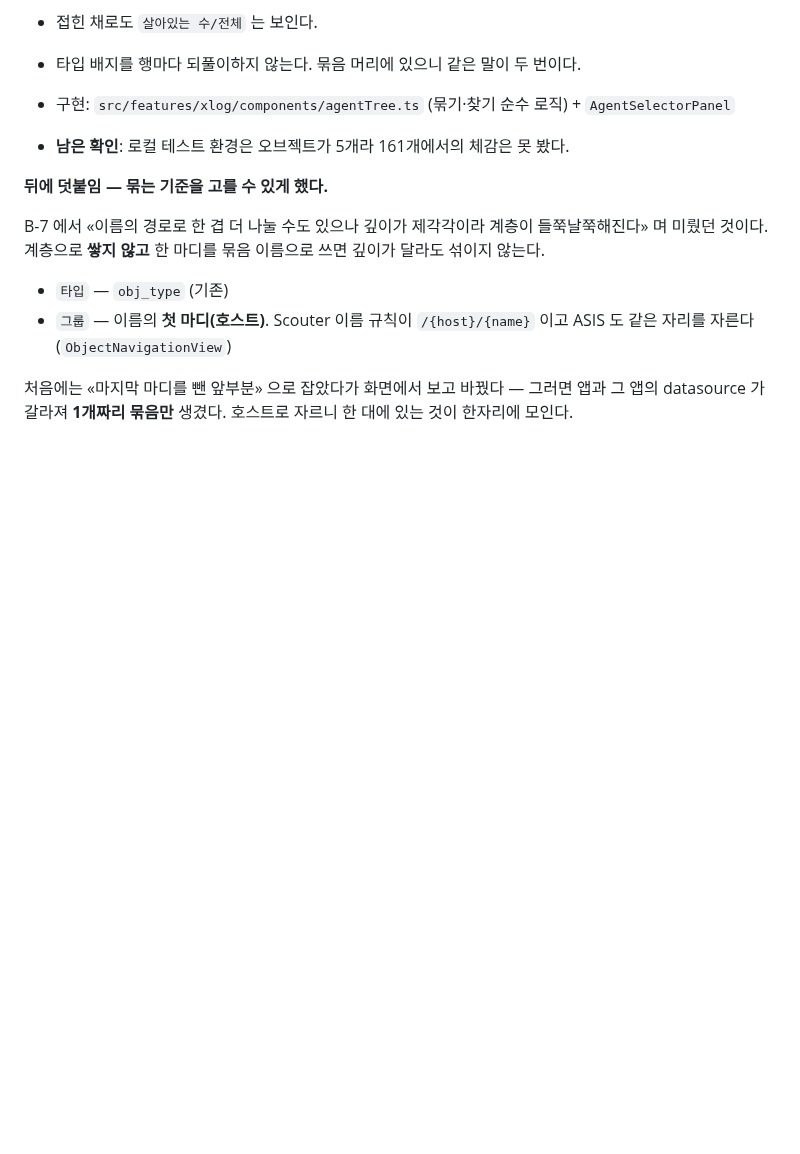
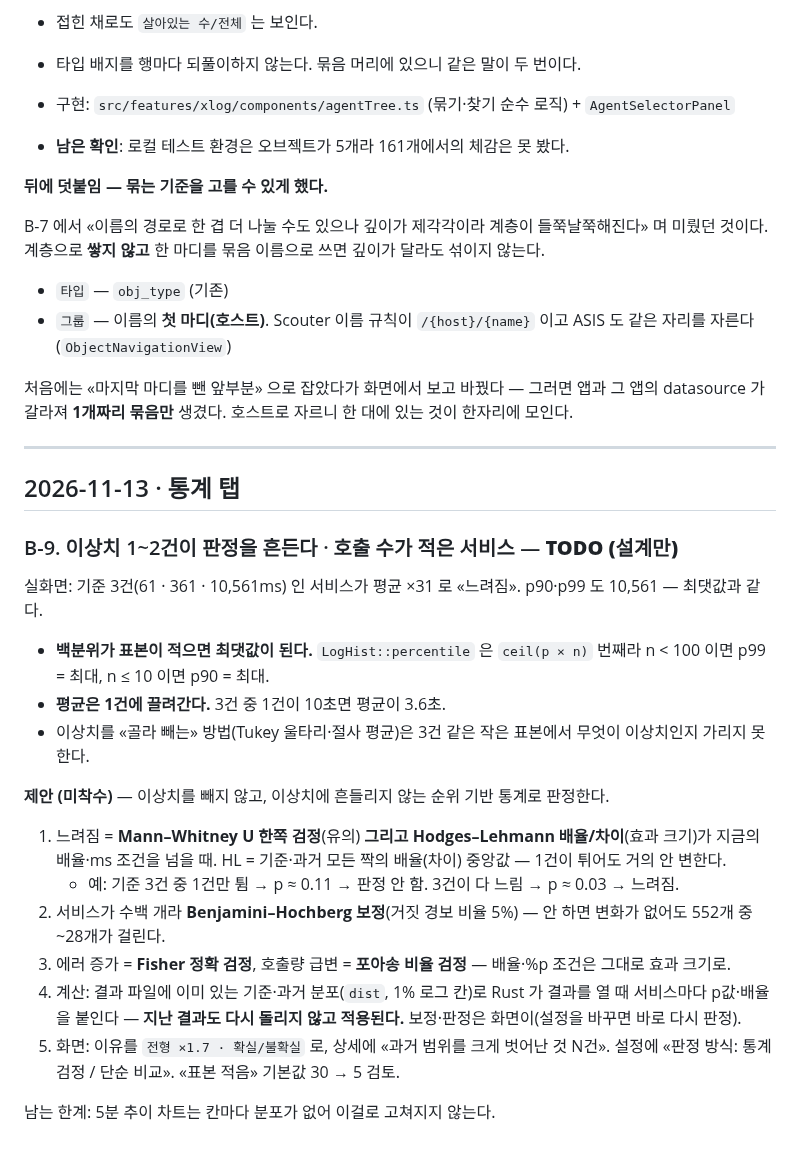
Before and after one commit to RE-A/NScouter, a Markdown page: docs/backlog.md, the part around the change. GitHub-like rendering; blank space fills up the shorter version.

Commit message:
백로그: B-9 통계 이상치·적은 표본 판정 (설계만)
Co-Authored-By: Claude Opus 5.5 <noreply@anthropic.com>
Claude-Session: https://claude.ai/code/session_018BbpXxkmVeaMvxsaTeyBNw

```diff
--- a/docs/backlog.md
+++ b/docs/backlog.md
@@ -256,3 +256,30 @@ B-7 에서 «이름의 경로로 한 겹 더 나눌 수도 있으나 깊이가
 처음에는 «마지막 마디를 뺀 앞부분» 으로 잡았다가 화면에서 보고 바꿨다 — 그러면 앱과
 그 앱의 datasource 가 갈라져 **1개짜리 묶음만** 생겼다. 호스트로 자르니 한 대에 있는
 것이 한자리에 모인다.
+
+---
+
+## 2026-11-13 · 통계 탭
+
+### B-9. 이상치 1~2건이 판정을 흔든다 · 호출 수가 적은 서비스 — **TODO (설계만)**
+
+실화면: 기준 3건(61 · 361 · 10,561ms) 인 서비스가 평균 ×31 로 «느려짐». p90·p99 도 10,561 — 최댓값과 같다.
+
+- **백분위가 표본이 적으면 최댓값이 된다.** `LogHist::percentile` 은 `ceil(p × n)` 번째라 n < 100 이면 p99 = 최대,
+  n ≤ 10 이면 p90 = 최대.
+- **평균은 1건에 끌려간다.** 3건 중 1건이 10초면 평균이 3.6초.
+- 이상치를 «골라 빼는» 방법(Tukey 울타리·절사 평균)은 3건 같은 작은 표본에서 무엇이 이상치인지 가리지 못한다.
+
+**제안 (미착수)** — 이상치를 빼지 않고, 이상치에 흔들리지 않는 순위 기반 통계로 판정한다.
+
+1. 느려짐 = **Mann–Whitney U 한쪽 검정**(유의) **그리고** **Hodges–Lehmann 배율/차이**(효과 크기)가 지금의
+   배율·ms 조건을 넘을 때. HL = 기준·과거 모든 짝의 배율(차이) 중앙값 — 1건이 튀어도 거의 안 변한다.
+   - 예: 기준 3건 중 1건만 튐 → p ≈ 0.11 → 판정 안 함. 3건이 다 느림 → p ≈ 0.03 → 느려짐.
+2. 서비스가 수백 개라 **Benjamini–Hochberg 보정**(거짓 경보 비율 5%) — 안 하면 변화가 없어도 552개 중 ~28개가 걸린다.
+3. 에러 증가 = **Fisher 정확 검정**, 호출량 급변 = **포아송 비율 검정** — 배율·%p 조건은 그대로 효과 크기로.
+4. 계산: 결과 파일에 이미 있는 기준·과거 분포(`dist`, 1% 로그 칸)로 Rust 가 결과를 열 때 서비스마다 p값·배율을 붙인다 —
+   **지난 결과도 다시 돌리지 않고 적용된다.** 보정·판정은 화면이(설정을 바꾸면 바로 다시 판정).
+5. 화면: 이유를 `전형 ×1.7 · 확실/불확실` 로, 상세에 «과거 범위를 크게 벗어난 것 N건». 설정에 «판정 방식: 통계 검정 / 단순 비교».
+   «표본 적음» 기본값 30 → 5 검토.
+
+남는 한계: 5분 추이 차트는 칸마다 분포가 없어 이걸로 고쳐지지 않는다.
```
